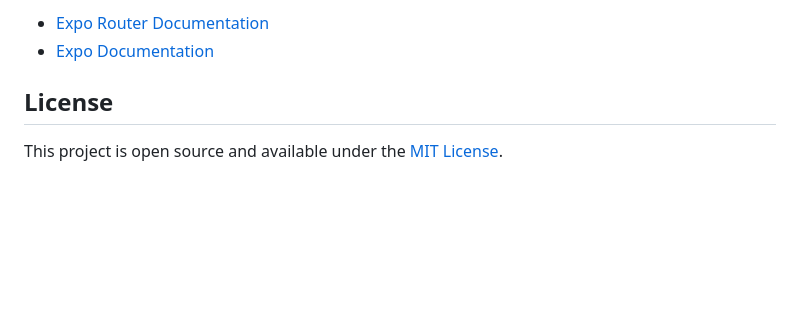
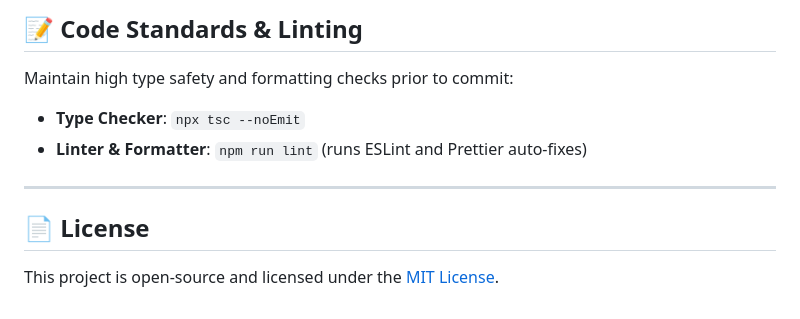
Before and after one commit to emirrtopaloglu/expo-starter-kit, a Markdown page: README.md, the part around one of its changes. Drawn GitHub-style; blank space fills up the shorter version.

```diff
--- a/README.md
+++ b/README.md
@@ -133,7 +104,12 @@ Make sure you have [Node.js](https://nodejs.org/) installed on your machine.
 
-- [Expo Router Documentation](https://docs.expo.dev/router/introduction/)
-- [Expo Documentation](https://docs.expo.dev/)
+## 📝 Code Standards & Linting
 
-## License
+Maintain high type safety and formatting checks prior to commit:
 
-This project is open source and available under the [MIT License](LICENSE).
+*   **Type Checker**: `npx tsc --noEmit`
+*   **Linter & Formatter**: `npm run lint` (runs ESLint and Prettier auto-fixes)
+
+---
+
+## 📄 License
+This project is open-source and licensed under the [MIT License](LICENSE).
```
Also changed, not shown: other parts of README.md (+69 -98 lines).
